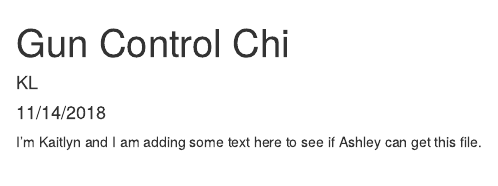
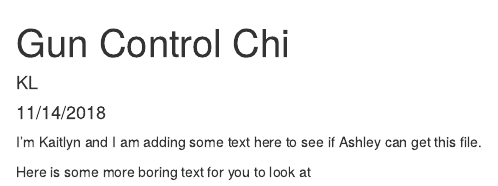
Before and after one commit to kaitlynlandfield/Lab-7-Chi-Kaitlyn, an R Markdown document (Lab 7.Rmd): the page in a window 1100 px wide, from its top. Rendered offline with R 4.5, knitr and Pandoc, with nearby package versions.

Commit message:
added more text

````diff
--- a/Lab 7.Rmd
+++ b/Lab 7.Rmd
@@ -10,3 +10,5 @@ knitr::opts_chunk$set(echo = TRUE)
 ```
 
 I'm Kaitlyn and I am adding some text here to see if Ashley can get this file.
+
+Here is some more boring text for you to look at
````
